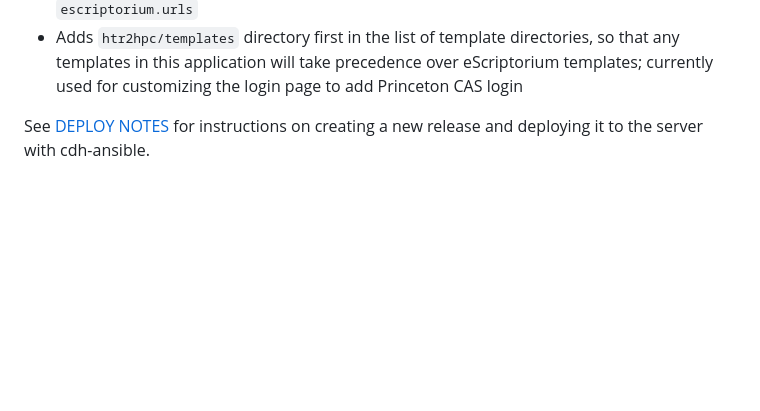
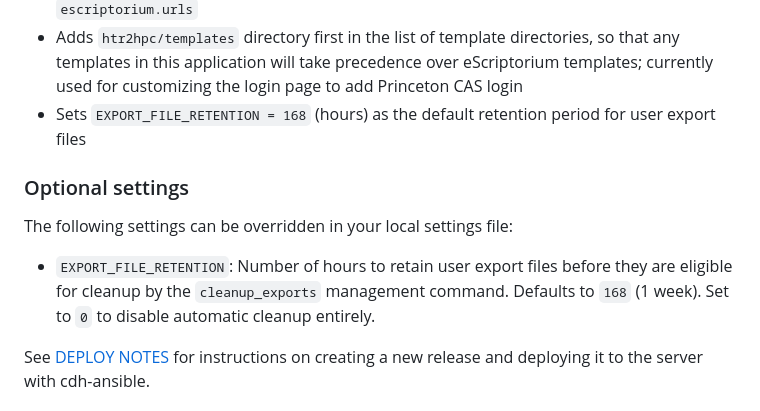
Before and after one commit to Princeton-CDH/htr2hpc, a Markdown page: README.md, the part around the change. GitHub-like rendering; blank space fills up the shorter version.

Commit message:
Added a section about `EXPORT_FILE_RETENTION`

```diff
--- a/README.md
+++ b/README.md
@@ -35,6 +35,13 @@ This adjusts the settings as follows:
 - Adds to `INSTALLED_APPS` and `AUTHENTICATION_BACKENDS` and provides a basic `PUCAS_LDAP` configuration to enable Princeton CAS authentication; configures `CAS_REDIRECT_URL` to use the escriptorium `LOGIN_REDIRECT_URL` configuration (currently the projects list page) and sets `CAS_IGNORE_REFERER = True` to avoid behavior where successful CAS login takes you back to the login page
 - Sets `ROOT_URLCONF` to use `htr2hpc.urls`, which adds `pucas` url paths to the urls defined in `escriptorium.urls`
 - Adds `htr2hpc/templates` directory first in the list of template directories, so that any templates in this application will take precedence over eScriptorium templates; currently used for customizing the login page to add Princeton CAS login
+- Sets `EXPORT_FILE_RETENTION = 168` (hours) as the default retention period for user export files
+
+### Optional settings
+
+The following settings can be overridden in your local settings file:
+
+- `EXPORT_FILE_RETENTION`: Number of hours to retain user export files before they are eligible for cleanup by the `cleanup_exports` management command. Defaults to `168` (1 week). Set to `0` to disable automatic cleanup entirely.
 
 See [DEPLOY NOTES](DEPLOY_NOTES.md) for instructions on creating a new release and deploying it to the server with cdh-ansible.
 
```
